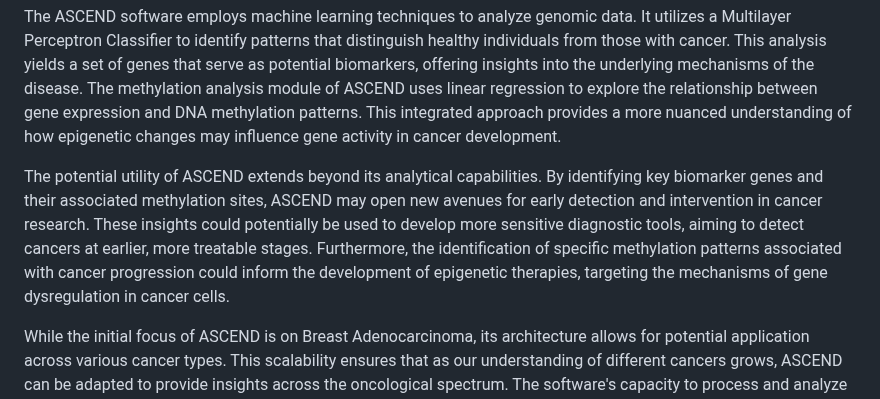
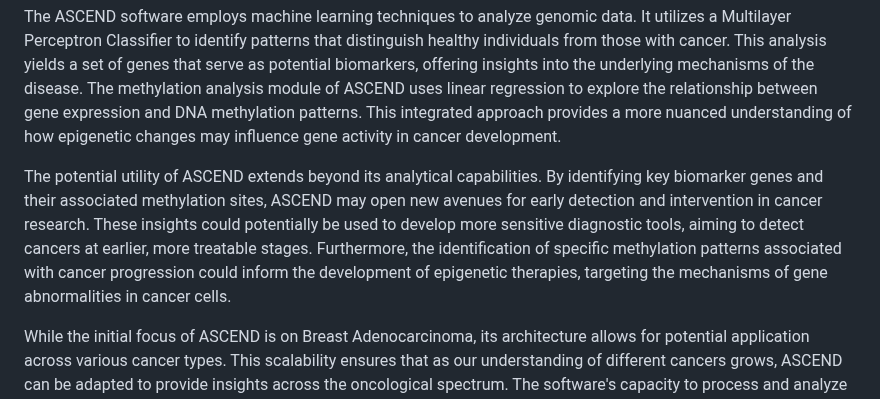
Before and after one commit to alperuzun/ASCEND, a Markdown page: README.md, the part around the change. Rendered like a GitHub page.

```diff
--- a/README.md
+++ b/README.md
@@ -7,7 +7,7 @@ ASCEND is a novel approach to cancer analysis that integrates transcriptomics an
 
 The ASCEND software employs machine learning techniques to analyze genomic data. It utilizes a Multilayer Perceptron Classifier to identify patterns that distinguish healthy individuals from those with cancer. This analysis yields a set of genes that serve as potential biomarkers, offering insights into the underlying mechanisms of the disease. The methylation analysis module of ASCEND uses linear regression to explore the relationship between gene expression and DNA methylation patterns. This integrated approach provides a more nuanced understanding of how epigenetic changes may influence gene activity in cancer development.
 
-The potential utility of ASCEND extends beyond its analytical capabilities. By identifying key biomarker genes and their associated methylation sites, ASCEND may open new avenues for early detection and intervention in cancer research. These insights could potentially be used to develop more sensitive diagnostic tools, aiming to detect cancers at earlier, more treatable stages. Furthermore, the identification of specific methylation patterns associated with cancer progression could inform the development of epigenetic therapies, targeting the mechanisms of gene dysregulation in cancer cells.
+The potential utility of ASCEND extends beyond its analytical capabilities. By identifying key biomarker genes and their associated methylation sites, ASCEND may open new avenues for early detection and intervention in cancer research. These insights could potentially be used to develop more sensitive diagnostic tools, aiming to detect cancers at earlier, more treatable stages. Furthermore, the identification of specific methylation patterns associated with cancer progression could inform the development of epigenetic therapies, targeting the mechanisms of gene abnormalities in cancer cells.
 
 While the initial focus of ASCEND is on Breast Adenocarcinoma, its architecture allows for potential application across various cancer types. This scalability ensures that as our understanding of different cancers grows, ASCEND can be adapted to provide insights across the oncological spectrum. The software's capacity to process and analyze large datasets also makes it a potentially valuable tool in the era of big data, where the volume of genomic information continues to expand.
 
```
